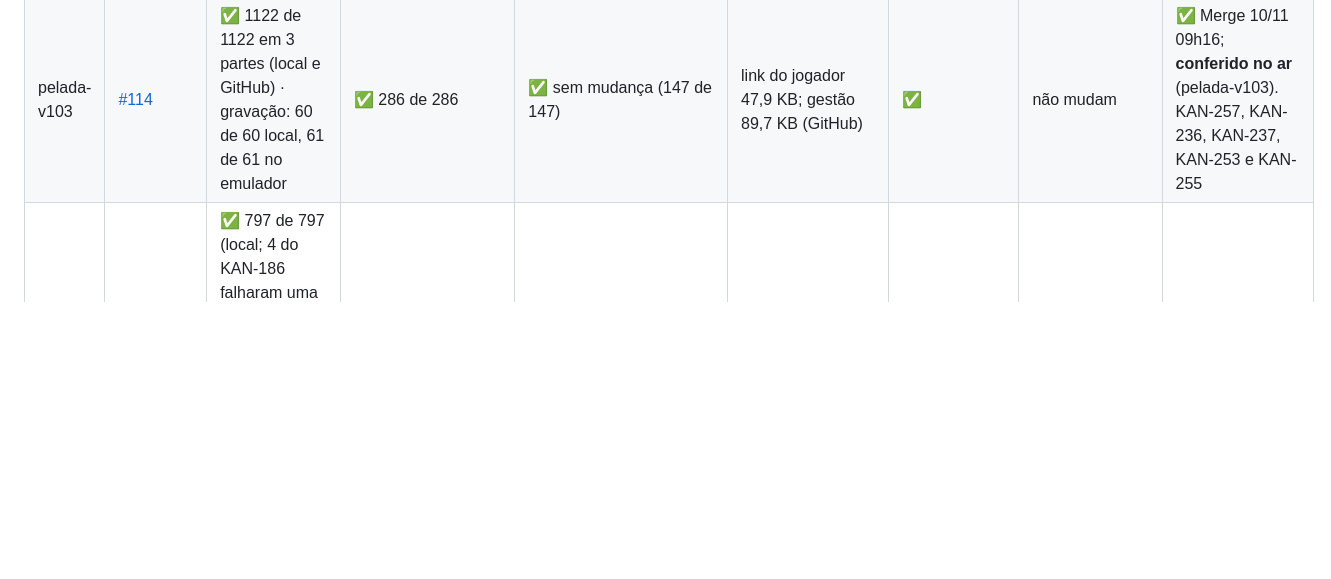
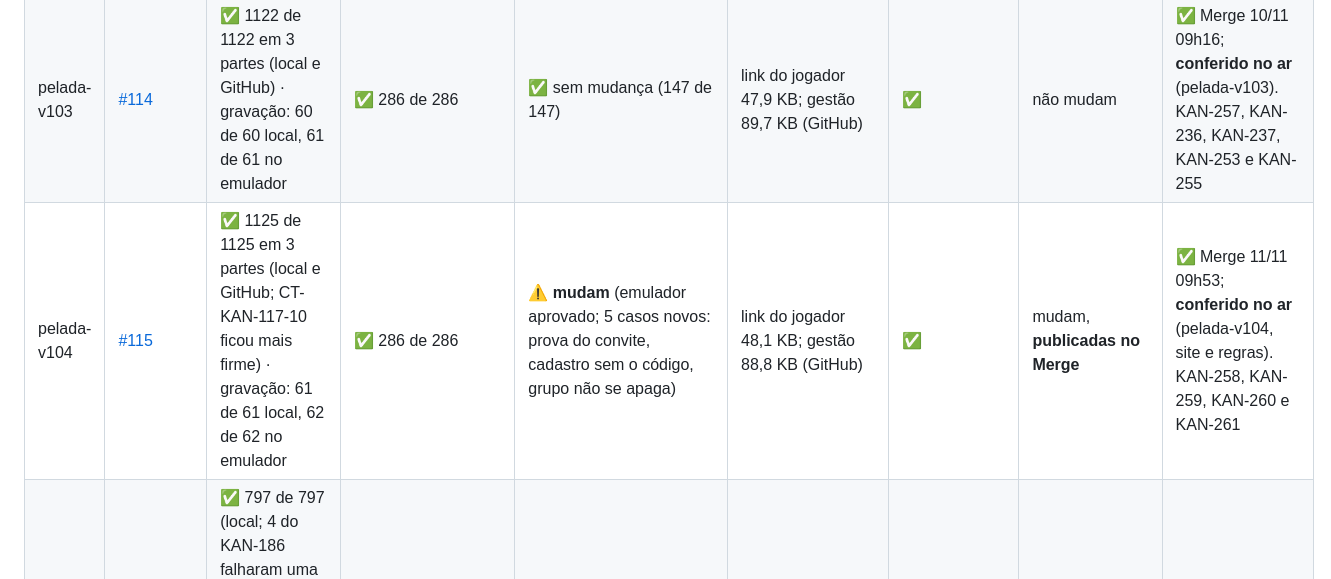
Before and after one commit to kleberkoch-coder/nosso-jogo, a Markdown page: testes/VERIFICACOES-GITHUB.md, the part around the change. GitHub-like rendering; blank space fills up the shorter version.

Commit message:
Registra a pelada-v104 conferida no ar
Co-Authored-By: Claude Opus 5.5 <noreply@anthropic.com>
Claude-Session: https://claude.ai/code/session_01Y9X4sjoTvLfbXHp9whK9dB

```diff
--- a/testes/VERIFICACOES-GITHUB.md
+++ b/testes/VERIFICACOES-GITHUB.md
@@ -42,6 +42,7 @@ Atualizado a cada entrega (quando a proposta é aberta) e de novo depois do Merg
 | pelada-v101 | [#112](https://github.com/kleberkoch-coder/nosso-jogo/pull/112) | ✅ 1073 de 1073 em 3 partes (local e GitHub) · gravação: 58 de 58 local, 59 de 59 no emulador | ✅ 273 de 273 | ⚠️ **mudam** (142 de 142; 5 casos novos: bloqueio de conta e grupo, limites pelo portal) | link do jogador 48,5 KB; gestão 89,9 KB; portal 72,5 KB | ✅ | mudam, **publicadas no Merge** | ✅ Merge 06/11 19h37; **conferido no ar** (pelada-v101, portal e regras). KAN-117, 2ª parte (bloquear e desbloquear conta, limites contra abuso pela tela) |
 | pelada-v102 | [#113](https://github.com/kleberkoch-coder/nosso-jogo/pull/113) | ✅ 1097 de 1097 em 3 partes (local e GitHub) · gravação: 60 de 60 local, 61 de 61 no emulador (P37 nova) | ✅ 279 de 279 | ⚠️ **mudam** (147 de 147; 5 casos novos: votação rápida em votos/r_{jogador}) | link do jogador 48,1 KB; gestão 89,5 KB; votação 8,0 KB | ✅ | mudam, **publicadas no Merge** | ✅ Merge 10/11 06h24; **conferido no ar** (pelada-v102, site e regras). KAN-254 (votação rápida no aparelho do administrador) |
 | pelada-v103 | [#114](https://github.com/kleberkoch-coder/nosso-jogo/pull/114) | ✅ 1122 de 1122 em 3 partes (local e GitHub) · gravação: 60 de 60 local, 61 de 61 no emulador | ✅ 286 de 286 | ✅ sem mudança (147 de 147) | link do jogador 47,9 KB; gestão 89,7 KB (GitHub) | ✅ | não mudam | ✅ Merge 10/11 09h16; **conferido no ar** (pelada-v103). KAN-257, KAN-236, KAN-237, KAN-253 e KAN-255 |
+| pelada-v104 | [#115](https://github.com/kleberkoch-coder/nosso-jogo/pull/115) | ✅ 1125 de 1125 em 3 partes (local e GitHub; CT-KAN-117-10 ficou mais firme) · gravação: 61 de 61 local, 62 de 62 no emulador | ✅ 286 de 286 | ⚠️ **mudam** (emulador aprovado; 5 casos novos: prova do convite, cadastro sem o código, grupo não se apaga) | link do jogador 48,1 KB; gestão 88,8 KB (GitHub) | ✅ | mudam, **publicadas no Merge** | ✅ Merge 11/11 09h53; **conferido no ar** (pelada-v104, site e regras). KAN-258, KAN-259, KAN-260 e KAN-261 |
 | pelada-v81 | [#92](https://github.com/kleberkoch-coder/nosso-jogo/pull/92) (depende da #91) | ✅ 797 de 797 (local; 4 do KAN-186 falharam uma vez com a máquina carregada e passaram sozinhos) e testes do app no GitHub ✅ · gravação: 45 de 45 local ✅ (P31 novo); no emulador, a 1ª rodada parou num clique do P28 (Quadro do ano) e passou ao rodar de novo ✅ | ✅ 206 de 206 | ✅ sem mudança | link do jogador 48,4 KB; ao abrir a gestão 94,9 KB; Caixa 11,4 KB | ✅ | não mudaram | ✅ Merge 29/10 21h34; **conferido no ar** (pelada-v81). KAN-216 |
 | pelada-v80 | [#91](https://github.com/kleberkoch-coder/nosso-jogo/pull/91) | ✅ 782 de 782 (local) e testes do app no GitHub ✅ · gravação: 44 de 44 local e no emulador ✅ (P30 novo) | ✅ 205 de 205 | ✅ (4 testes novos: avaliações e notas, KAN-214) · carga ✅ | link do jogador 48,4 KB; ao abrir a gestão 94,9 KB (quase no limite de 95); avaliação: link 1,3 KB, janela 3,2 KB | ✅ | ✅ publicadas 29/10 19h40 ("Publicar regras do Firebase") | ✅ Merge 29/10 19h40; **conferido no ar** (pelada-v80). KAN-214 |
 | pelada-v79 | [#90](https://github.com/kleberkoch-coder/nosso-jogo/pull/90) | ✅ 758 de 758 (local) e testes do app no GitHub ✅ (limite do passo subiu de 16 para 24 min: a 1ª rodada estourou os 16) · gravação: 43 de 43 local e no emulador ✅ (P29 novo) | ✅ 200 de 200 | ✅ sem mudança | link do jogador 48,2 KB; ao abrir a gestão 94,6 KB; Caixa 10,6 KB | ✅ | não mudaram | ✅ Merge 29/10 13h48; **conferido no ar** (pelada-v79). KAN-213 |
```
